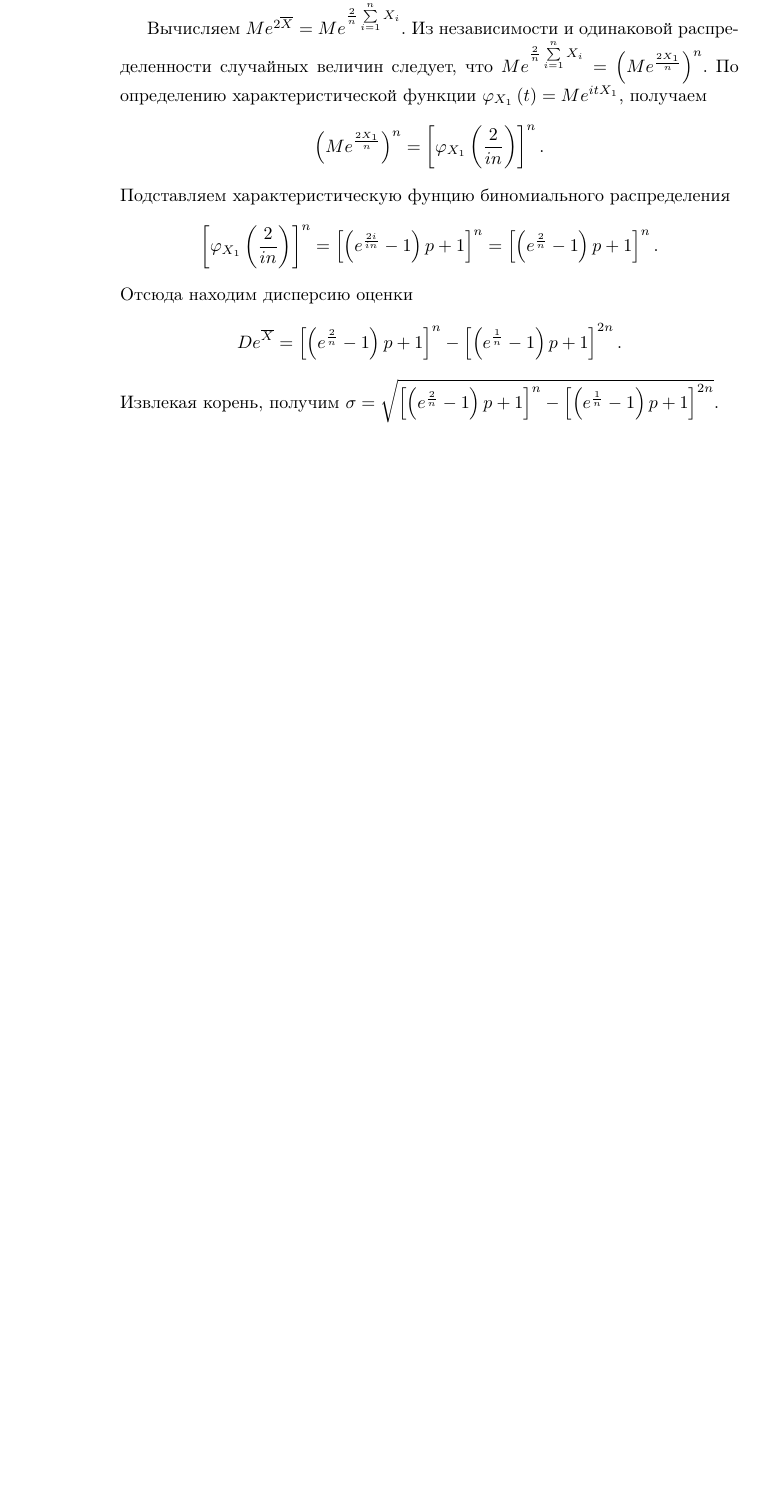
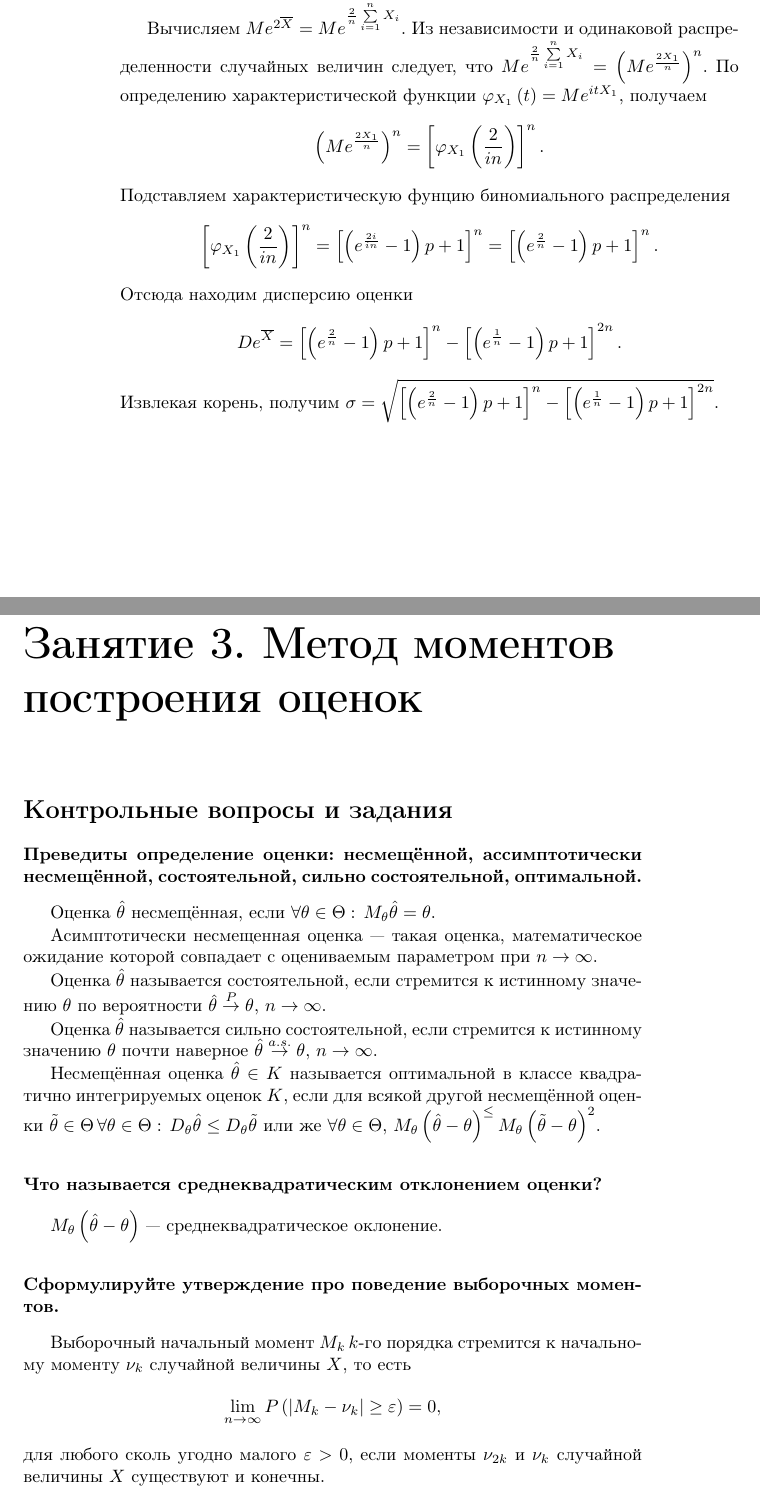
Before and after one commit to Helga-Helga/MathStatistics, a LaTeX book (index.tex, which reads lessons/lesson3.tex): part of page 38 of 38 before the commit and two parts of pages 38 and 39 of 40 after it, the two joined at a grey line, cut so that both start at the same text, the shorter picture padded with empty space. Compiled offline with pdfLaTeX.

Commit message:
Added answers to control questions

```diff
--- /dev/null
+++ b/lessons/lesson3.tex
@@ -0,0 +1,48 @@
+\addcontentsline{toc}{chapter}{Занятие 3. Метод моментов построения оценок}
+\chapter*{Занятие 3. Метод моментов построения оценок}
+
+\addcontentsline{toc}{section}{Контрольные вопросы и задания}
+\section*{Контрольные вопросы и задания}
+
+\subsubsection*{Преведиты определение оценки: несмещённой, ассимптотически несмещённой,
+                состоятельной, сильно состоятельной, оптимальной.}
+
+Оценка $ \hat{ \theta}$  несмещённая,
+если $ \forall \theta \in \Theta: \, M_{ \theta } \hat{ \theta } = \theta $.
+
+Асимптотически несмещенная оценка --- такая оценка,
+математическое ожидание которой совпадает с оцениваемым параметром при $n \to \infty $.
+
+Оценка $ \hat{ \theta }$ называется состоятельной,
+если стремится к истинному значению $ \theta $ по вероятности
+$ \hat{ \theta } \overset{P}{ \rightarrow } \theta, \,
+  n \to \infty $.
+
+Оценка $ \hat{ \theta }$ называется сильно состоятельной,
+если стремится к истинному значению $ \theta $ почти наверное
+$ \hat{ \theta } \overset{a.s.}{ \rightarrow } \theta, \,
+  n \to \infty $.
+
+Несмещённая оценка $ \hat{ \theta } \in K$
+называется оптимальной в классе квадратично интегрируемых оценок $K$,
+если для всякой другой несмещённой оценки
+$ \tilde{ \theta } \in \Theta \,
+  \forall \theta \in \Theta: \,
+  D_{ \theta } \hat{ \theta } \leq D_{ \theta } \tilde{ \theta }$
+или же
+$ \forall \theta \in \Theta, \,
+  M_{ \theta } \left( \hat{ \theta } - \theta \right)^ \leq
+  M_{ \theta } \left( \tilde{ \theta } - \theta \right)^2$.
+
+\subsubsection*{Что называется среднеквадратическим отклонением оценки?}
+
+$M_{ \theta } \left( \hat{ \theta } - \theta \right) $ --- среднеквадратическое оклонение.
+
+\subsubsection*{Сформулируйте утверждение про поведение выборочных моментов.}
+
+Выборочный начальный момент $M_k \, k$-го порядка стремится к начальному моменту $ \nu_k$
+случайной величины $X$, то есть
+$$ \lim \limits_{n \to \infty } P \left( \left| M_k - \nu_k \right| \geq \varepsilon \right) =
+  0,$$
+для любого сколь угодно малого $ \varepsilon > 0$,
+если моменты $ \nu_{2k}$ и $ \nu_k$ случайной величины $X$ существуют и конечны.
```
Also changed, not shown: index.tex (+1 -0 lines), lessons/lesson2.tex (+14 -2 lines), index.pdf, lessons/lesson3.tex (32 more changed lines).
